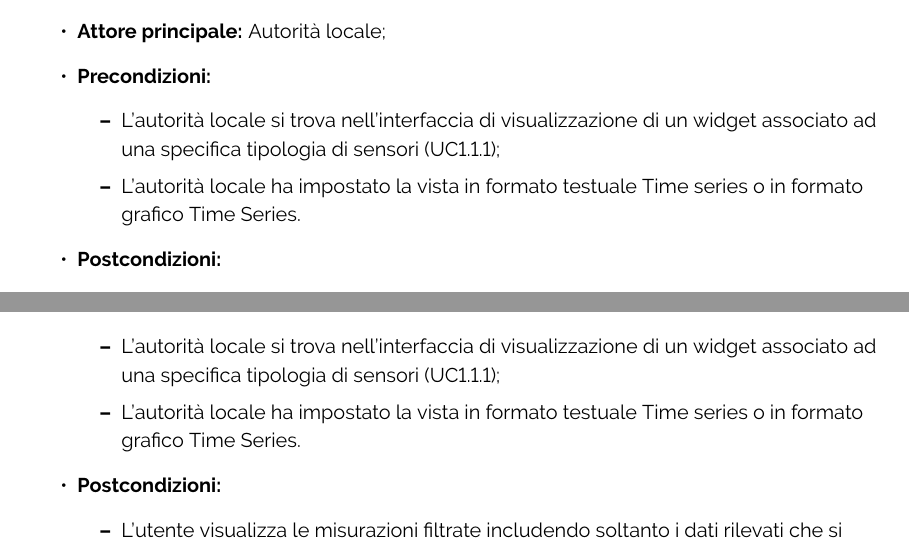
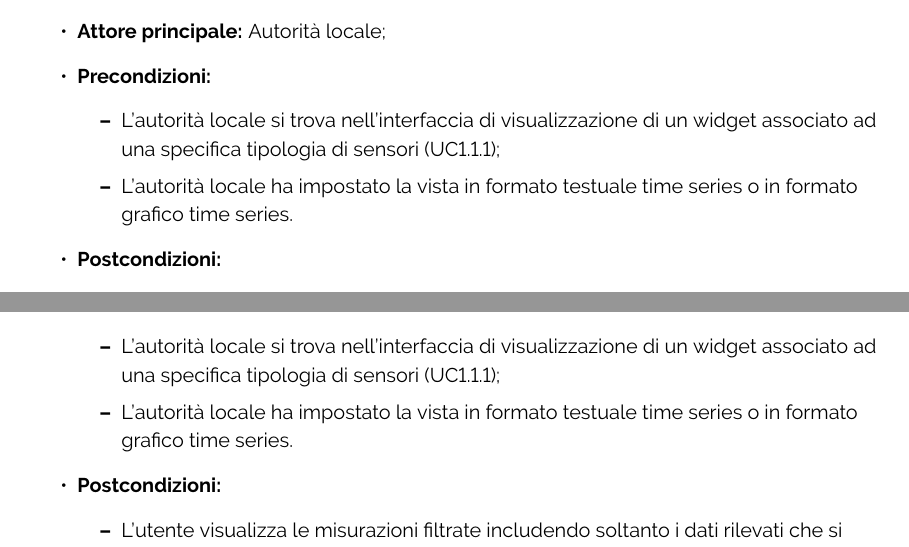
Before and after one commit to ByteOps-swe/Sorgente-documenti, a LaTeX document (RTB/Analisi_dei_requisiti_v0.4.0.tex, which reads RTB/Sottosezioni/Analisi_dei_requisiti/Casi_uso/UC12.1.tex, RTB/Sottosezioni/Analisi_dei_requisiti/Casi_uso/UC12.2.tex): two parts of pages 27 and 29 of 73, joined at a grey line, cut so that both start at the same text. Compiled offline with pdfLaTeX.

Commit message:
uniformato time series, modificato spaziatura titolo

```diff
--- a/RTB/Sottosezioni/Analisi_dei_requisiti/Casi_uso/UC12.1.tex
+++ b/RTB/Sottosezioni/Analisi_dei_requisiti/Casi_uso/UC12.1.tex
@@ -4,7 +4,7 @@
     \item \textbf{Precondizioni:}
         \begin{itemize}
             \item L'autorità locale si trova nell'interfaccia di visualizzazione di un widget associato ad una specifica tipologia di sensori (UC1.1.1);
-            \item L'autorità locale ha impostato la vista in formato testuale Time series o in formato grafico Time Series.
+            \item L'autorità locale ha impostato la vista in formato testuale time series o in formato grafico time series.
         \end{itemize}
     \item \textbf{Postcondizioni:}
         \begin{itemize}
--- a/RTB/Sottosezioni/Analisi_dei_requisiti/Casi_uso/UC12.2.tex
+++ b/RTB/Sottosezioni/Analisi_dei_requisiti/Casi_uso/UC12.2.tex
@@ -4,7 +4,7 @@
     \item \textbf{Precondizioni:}
         \begin{itemize}
             \item L'autorità locale si trova nell'interfaccia di visualizzazione di un widget associato ad una specifica tipologia di sensori (UC1.1.1);
-            \item L'autorità locale ha impostato la vista in formato testuale Time series o in formato grafico Time Series.
+            \item L'autorità locale ha impostato la vista in formato testuale time series o in formato grafico time series.
         \end{itemize}
     \item \textbf{Postcondizioni:}
         \begin{itemize}
```
Also changed, not shown: RTB/Sottosezioni/Analisi_dei_requisiti/Casi_uso/UC5.tex (+3 -3 lines).
